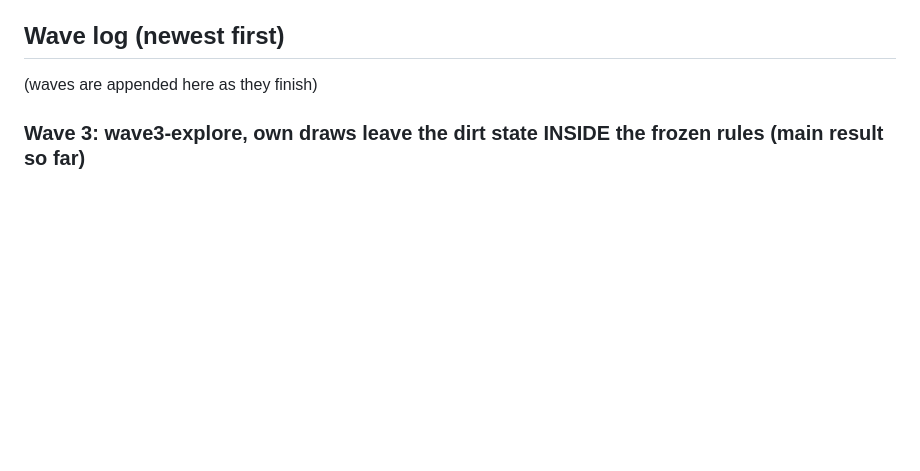
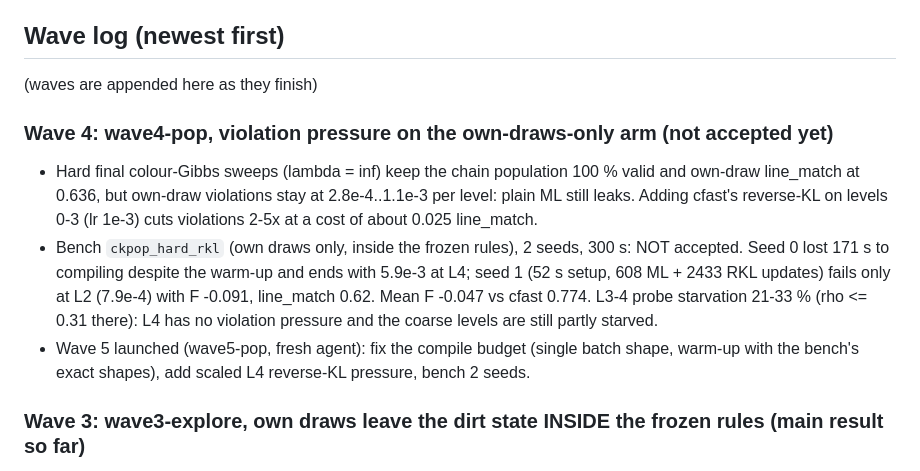
Before and after one commit to amdson/Hierwave, a Markdown page: reportables/2026-10-14_overnight/report.md, the part around the change. Drawn GitHub-style; blank space fills up the shorter version.

Commit message:
overnight log: wave 4 entry, wave 5 launched
Co-Authored-By: Claude Fable 5.1 <noreply@anthropic.com>

```diff
--- a/reportables/2026-10-14_overnight/report.md
+++ b/reportables/2026-10-14_overnight/report.md
@@ -7,6 +7,11 @@ Goals: (1) ground's coarse levels trained by the kernel route; (2) own-draw line
 ## Wave log (newest first)
 
 (waves are appended here as they finish)
+
+### Wave 4: wave4-pop, violation pressure on the own-draws-only arm (not accepted yet)
+- Hard final colour-Gibbs sweeps (lambda = inf) keep the chain population 100 % valid and own-draw line_match at 0.636, but own-draw violations stay at 2.8e-4..1.1e-3 per level: plain ML still leaks. Adding cfast's reverse-KL on levels 0-3 (lr 1e-3) cuts violations 2-5x at a cost of about 0.025 line_match.
+- Bench `ckpop_hard_rkl` (own draws only, inside the frozen rules), 2 seeds, 300 s: NOT accepted. Seed 0 lost 171 s to compiling despite the warm-up and ends with 5.9e-3 at L4; seed 1 (52 s setup, 608 ML + 2433 RKL updates) fails only at L2 (7.9e-4) with F -0.091, line_match 0.62. Mean F -0.047 vs cfast 0.774. L3-4 probe starvation 21-33 % (rho <= 0.31 there): L4 has no violation pressure and the coarse levels are still partly starved.
+- Wave 5 launched (wave5-pop, fresh agent): fix the compile budget (single batch shape, warm-up with the bench's exact shapes), add scaled L4 reverse-KL pressure, bench 2 seeds.
 
 ### Wave 3: wave3-explore, own draws leave the dirt state INSIDE the frozen rules (main result so far)
 - `ckernel_pop` (castlegen/variants/ckernel_own.py): persistent chain populations (3 % refreshed from fresh own draws each iteration) plus 20 colour-Gibbs sweeps per iteration, kernels applied to own draws only, no probe contexts anywhere in training. One seed, 300 s: own-draw line_match 0.507 -> 0.645, dirt 0.851 -> 0.508, own-draw dirt per L4 row 0.00 / 0.12 / 0.91 / 1.00 against the fill's 0.00 / 0.12 / 0.88 / 1.00. Clamp gap closed at L3 and L4 (fill / own: -0.112 / -0.111 and -0.138 / -0.144), slightly better than the probe-context arm.
```
